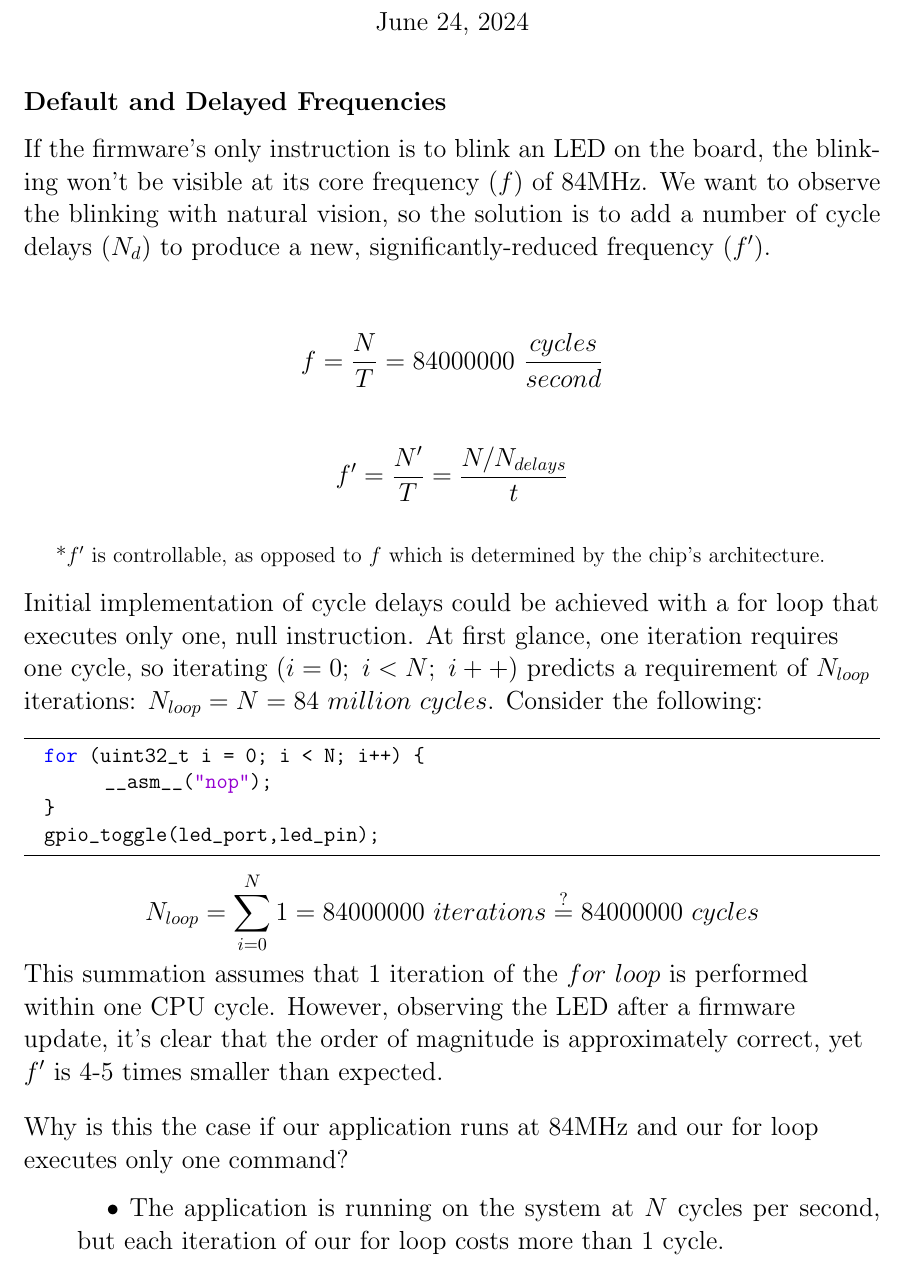
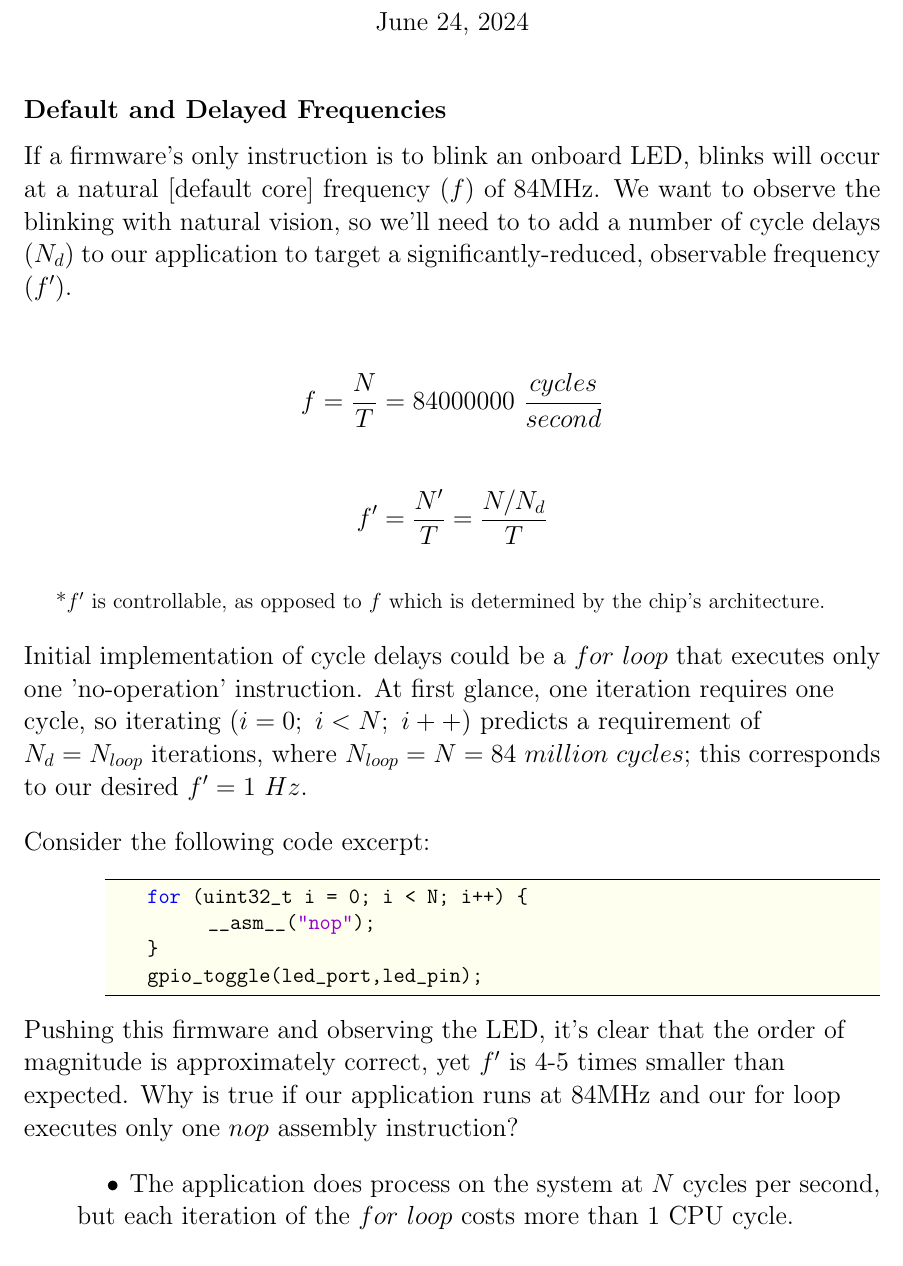
Before and after one commit to physics-archive/embedded-c, a LaTeX document (mathematics/frequency/frequency.tex): part of page 1 of 4 before the commit and part of page 1 of 3 after it, cut so that both start at the same text. Compiled offline with pdfLaTeX.

Commit message:
frequency tex

```diff
--- a/mathematics/frequency/frequency.tex
+++ b/mathematics/frequency/frequency.tex
@@ -11,10 +11,11 @@
 \usepackage{amssymb}
 \usepackage{listings}
 \usepackage{color}
-
+\usepackage{xcolor}
 \definecolor{dkgreen}{rgb}{0,0.6,0}
 \definecolor{gray}{rgb}{0.5,0.5,0.5}
 \definecolor{mauve}{rgb}{0.58,0,0.82}
+\definecolor{beige}{HTML}{FFFFF0}
 
 \lstset{frame=tb,
   language=Java,
@@ -44,16 +45,16 @@
 \subsection*{Default and Delayed Frequencies}
 %Math
 \large
-If the firmware's only instruction is to blink an LED on the board,
-the blinking won't be visible at its core
+If a firmware's only instruction is to blink an onboard LED,
+blinks will occur at a natural [default core]
 frequency ($f$) of 84MHz. We want to observe the blinking
-with natural vision, so the solution
-is to add a number of cycle delays ($N_d$) to produce a new,
-significantly-reduced frequency ($f'$).\\[1 ex]
+with natural vision, so we'll need to to add a number of cycle delays
+($N_d$) to our application to target a
+significantly-reduced, observable frequency ($f'$).\\[1 ex]
 
 $$f = \frac{N}{T} = 84000000\ \frac{cycles}{second}\\[3 ex]$$
 
-$$f' = \frac{N'}{T} = \frac{N/N_{delays}}{t}\\[3 ex]$$
+$$f' = \frac{N'}{T} = \frac{N/N_{d}}{T} \\[3 ex]$$
 \large
 
 \normalsize
@@ -61,35 +62,37 @@ $$f' = \frac{N'}{T} = \frac{N/N_{delays}}{t}\\[3 ex]$$
 
 \large
 \begin{flushleft}
-Initial implementation of cycle delays could be achieved
-with a
-for loop that executes only one, null instruction. At first
+Initial implementation of cycle delays could be a
+$for\ loop$ that executes only one 'no-operation' instruction. At first
 glance, one iteration requires one cycle, so iterating ($i = 0;\ i < N;\ i++$)
-predicts a requirement of $N_{loop}$ iterations: $N_{loop} = N = 84\ million\ cycles$. Consider the following:\\[1 ex]
+predicts a requirement of $N_d = N_{loop}$ iterations, where $N_{loop} = N = 84\ million\ cycles$;
+this corresponds to our desired $f'= 1\ Hz$.\\[2 ex]
+
+Consider the following code excerpt:\\[1 ex]
 
 %%%%%%% FOR LOOP CODE %%%%%%%%%%%
-\begin{lstlisting}
+\begin{lstlisting}[backgroundcolor = \color{beige},
+                    language = C,
+                    xleftmargin = 2cm,
+                    framexleftmargin = 1em]
   for (uint32_t i = 0; i < N; i++) {
         __asm__("nop");
   }
   gpio_toggle(led_port,led_pin);
   \end{lstlisting}
-  $$N_{loop} = \sum_{i=0}^{N}1 = 84000000\ iterations \stackrel{?}{=} 84000000\ cycles$$
+  %$$N_{loop} = \sum_{i=0}^{N}1 = 84000000\ iterations \stackrel{?}{=} 84000000\ cycles$$
 
-This summation assumes that 1 iteration of the $for\ loop$ is performed within one CPU cycle. However,
-observing the LED after a firmware update, it's clear that the order of magnitude is approximately correct,
-yet $f'$ is 4-5 times smaller than expected.\\[2 ex]
-
-Why is this the case
-if our application runs at 84MHz and our for loop executes only one command?\\[1 ex]
+Pushing this firmware and
+observing the LED, it's clear that the order of magnitude is approximately correct,
+yet $f'$ is 4-5 times smaller than expected. Why is true
+if our application runs at 84MHz and our for loop executes only one $nop$ assembly instruction?\\[1 ex]
 
 \end{flushleft}
 \begin{itemize}
 \setlength{\itemindent}{0.4in}
-    \item The application is running on the system at $N$ cycles per second,
-    but each iteration of our for loop
-    costs more than 1 cycle.
-    \item $N$ iterations of this $for\ loop$ ($N_{loops}$) costs $cN$ cycles, where $c > 1$.
+    \item The application does process on the system at $N$ cycles per second,
+    but each iteration of the $for\ loop$ costs more than 1 CPU cycle.
+    \item $N$ iterations of this $for\ loop$ ($N_{loops}$) costs $cN$ cycles ($c > 1$).
     \item $N_{loops} < N$ must be satisfied to achieve $f' \le 1.$
 \end{itemize}
 
```
Also changed, not shown: mathematics/frequency/frequency.tex (34 more changed lines).
